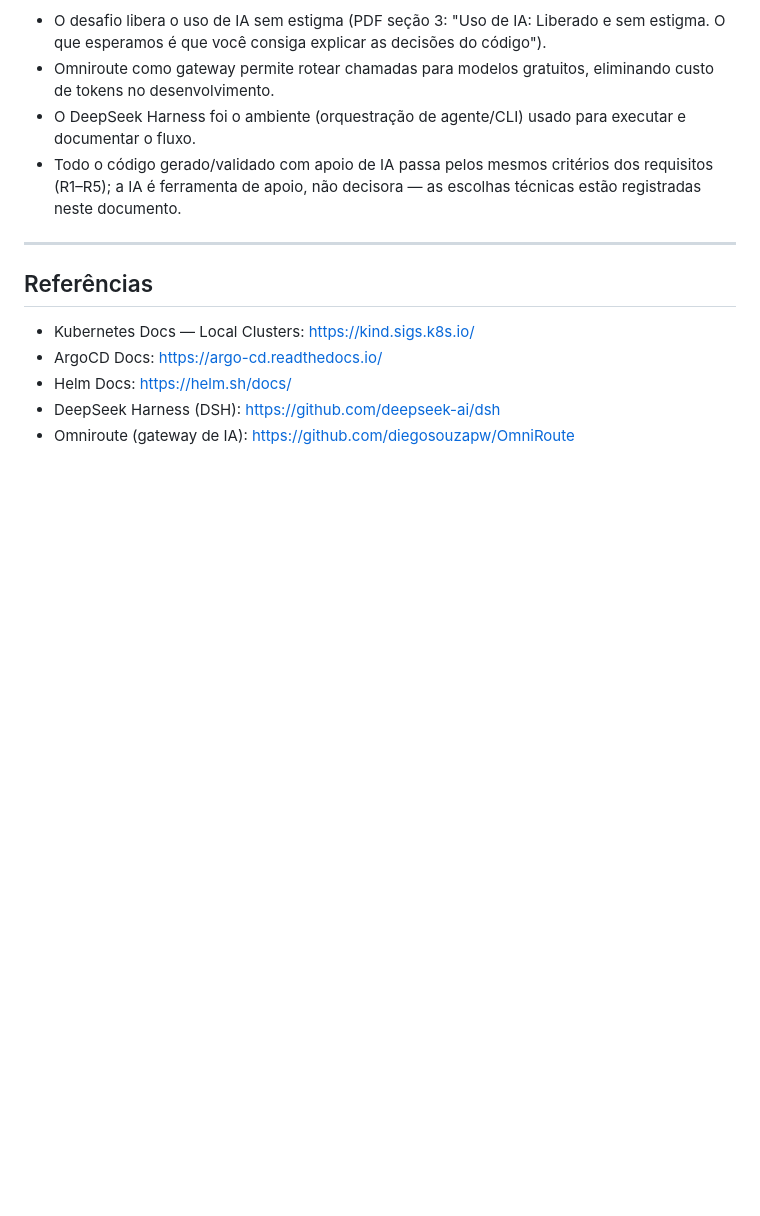
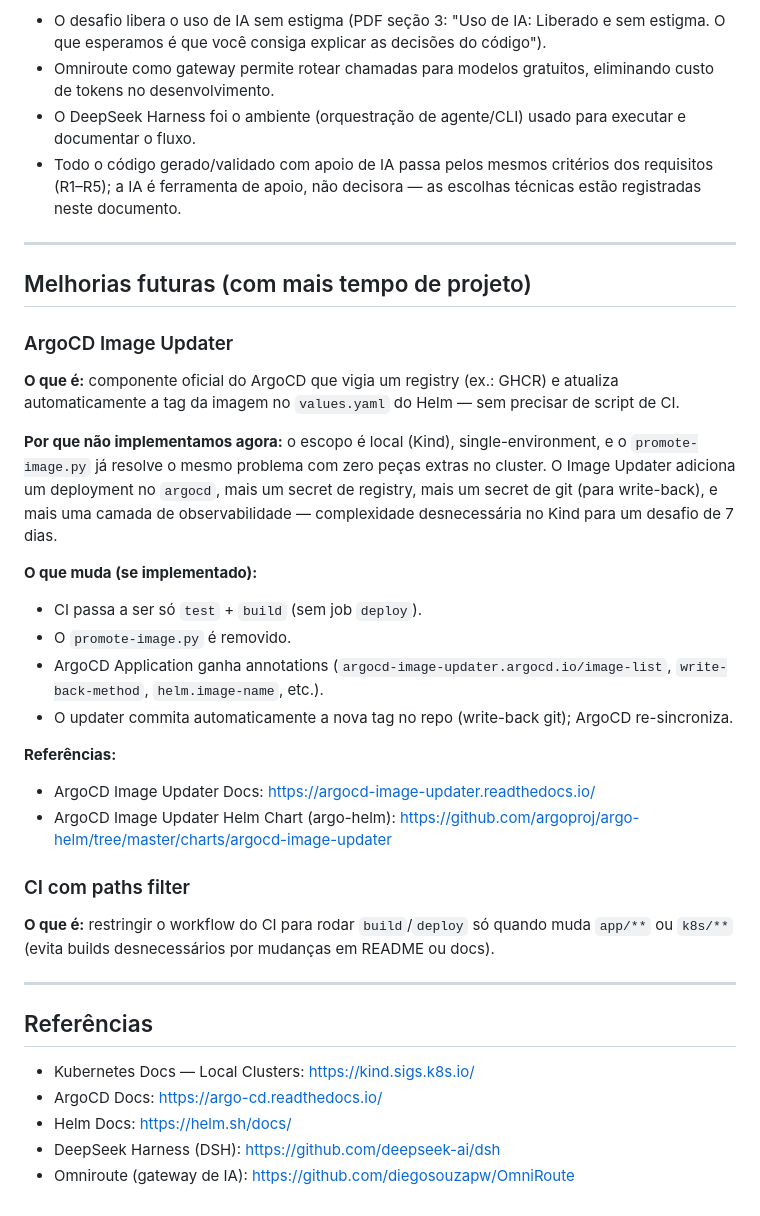
Before and after one commit to nikolastsdev/platform-engineer, a Markdown page: docs/decisoes/escopo-decisoes.md, the part around the change. GitHub-like rendering; blank space fills up the shorter version.

Commit message:
docs: adiciona ArgoCD Image Updater e paths filter como melhorias futuras

```diff
--- a/docs/decisoes/escopo-decisoes.md
+++ b/docs/decisoes/escopo-decisoes.md
@@ -64,6 +64,30 @@
 
 ---
 
+## Melhorias futuras (com mais tempo de projeto)
+
+### ArgoCD Image Updater
+
+**O que é:** componente oficial do ArgoCD que vigia um registry (ex.: GHCR) e atualiza automaticamente a tag da imagem no `values.yaml` do Helm — sem precisar de script de CI.
+
+**Por que não implementamos agora:** o escopo é local (Kind), single-environment, e o `promote-image.py` já resolve o mesmo problema com zero peças extras no cluster. O Image Updater adiciona um deployment no `argocd`, mais um secret de registry, mais um secret de git (para write-back), e mais uma camada de observabilidade — complexidade desnecessária no Kind para um desafio de 7 dias.
+
+**O que muda (se implementado):**
+- CI passa a ser só `test` + `build` (sem job `deploy`).
+- O `promote-image.py` é removido.
+- ArgoCD Application ganha annotations (`argocd-image-updater.argocd.io/image-list`, `write-back-method`, `helm.image-name`, etc.).
+- O updater commita automaticamente a nova tag no repo (write-back git); ArgoCD re-sincroniza.
+
+**Referências:**
+- ArgoCD Image Updater Docs: https://argocd-image-updater.readthedocs.io/
+- ArgoCD Image Updater Helm Chart (argo-helm): https://github.com/argoproj/argo-helm/tree/master/charts/argocd-image-updater
+
+### CI com paths filter
+
+**O que é:** restringir o workflow do CI para rodar `build`/`deploy` só quando muda `app/**` ou `k8s/**` (evita builds desnecessários por mudanças em README ou docs).
+
+---
+
 ## Referências
 - Kubernetes Docs — Local Clusters: [https://kind.sigs.k8s.io/](https://kind.sigs.k8s.io/)
 - ArgoCD Docs: [https://argo-cd.readthedocs.io/](https://argo-cd.readthedocs.io/)
```
